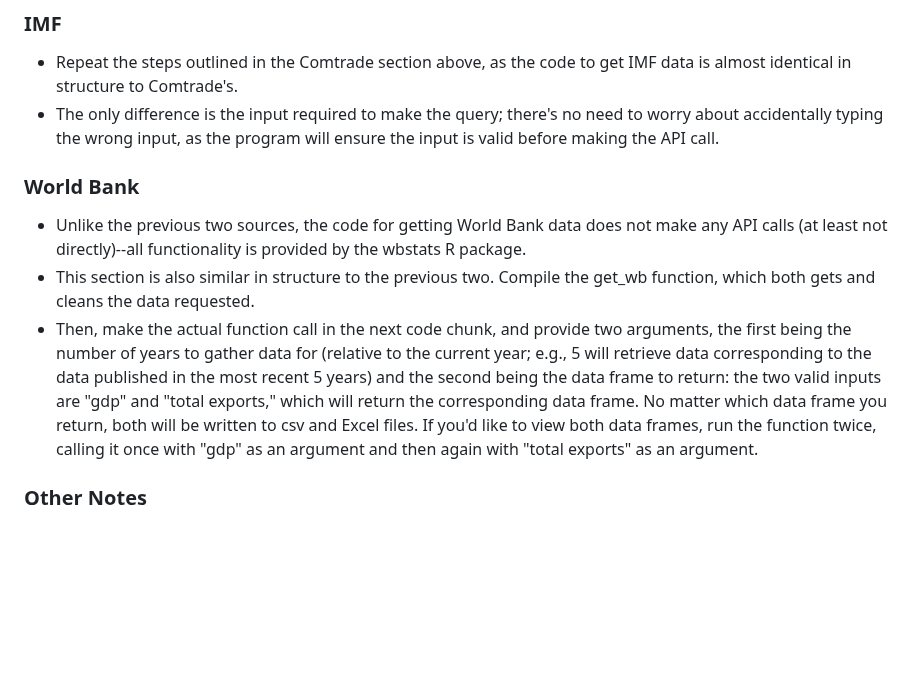
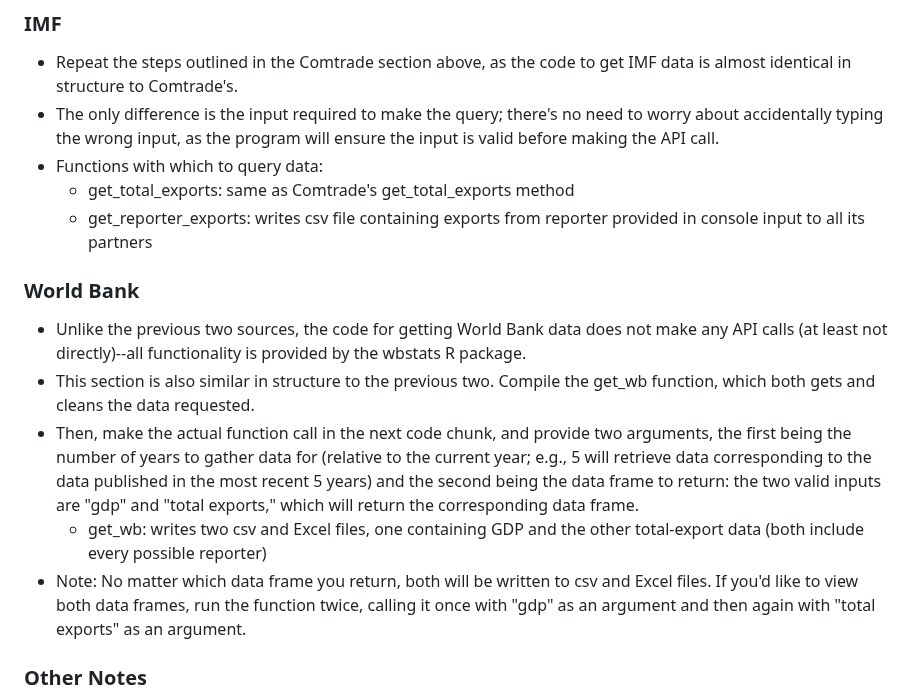
Before and after one commit to westonslayton/Economic-Sanctions-Research, a Markdown page: README.md, the part around the change. Drawn GitHub-style; blank space fills up the shorter version.

```diff
--- a/README.md
+++ b/README.md
@@ -27,10 +27,15 @@
 ### IMF
 * Repeat the steps outlined in the Comtrade section above, as the code to get IMF data is almost identical in structure to Comtrade's.
 * The only difference is the input required to make the query; there's no need to worry about accidentally typing the wrong input, as the program will ensure the input is valid before making the API call.
+* Functions with which to query data:
+  * get_total_exports: same as Comtrade's get_total_exports method
+  * get_reporter_exports: writes csv file containing exports from reporter provided in console input to all its partners
 ### World Bank
 * Unlike the previous two sources, the code for getting World Bank data does not make any API calls (at least not directly)--all functionality is provided by the wbstats R package.
 * This section is also similar in structure to the previous two. Compile the get_wb function, which both gets and cleans the data requested.
-* Then, make the actual function call in the next code chunk, and provide two arguments, the first being the number of years to gather data for (relative to the current year; e.g., 5 will retrieve data corresponding to the data published in the most recent 5 years) and the second being the data frame to return: the two valid inputs are "gdp" and "total exports," which will return the corresponding data frame. No matter which data frame you return, both will be written to csv and Excel files. If you'd like to view both data frames, run the function twice, calling it once with "gdp" as an argument and then again with "total exports" as an argument.
+* Then, make the actual function call in the next code chunk, and provide two arguments, the first being the number of years to gather data for (relative to the current year; e.g., 5 will retrieve data corresponding to the data published in the most recent 5 years) and the second being the data frame to return: the two valid inputs are "gdp" and "total exports," which will return the corresponding data frame.
+  * get_wb: writes two csv and Excel files, one containing GDP and the other total-export data (both include every possible reporter)
+* Note: No matter which data frame you return, both will be written to csv and Excel files. If you'd like to view both data frames, run the function twice, calling it once with "gdp" as an argument and then again with "total exports" as an argument.
 ### Other Notes
 * Ctrl-shift-c uncomments/comments out a block/line of code; commented code will not run. (I often use this with the viewing function to only view the data frames when needed.)
 * The cleaning functions for Comtrade and IMF (clean_comtrade and clean_imf, respectively) will not work if you've already cleaned the files that you're passing into these functions.
```
